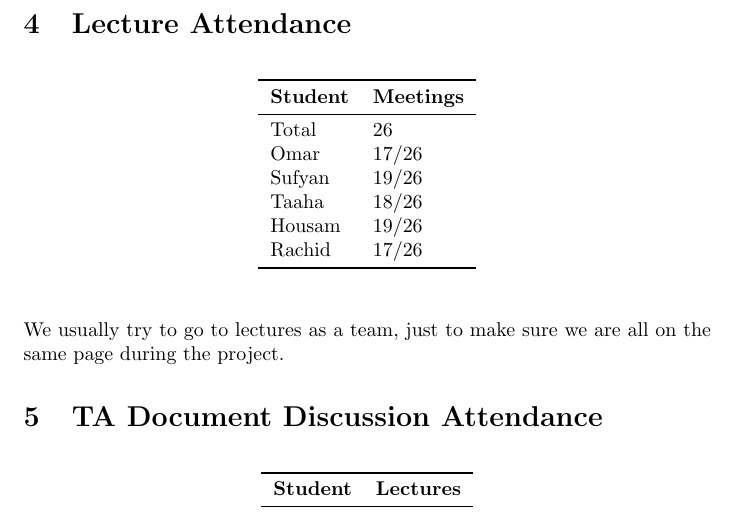
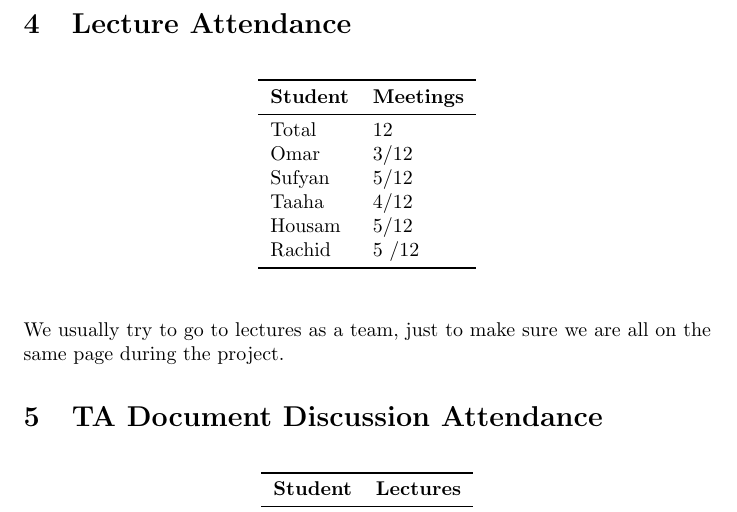
Before and after one commit to Housam2020/MES-ERP, a LaTeX document (docs/projMngmnt/POC_Team_Contrib.tex): part of page 3 of 4, cut so that both start at the same text. Compiled offline with pdfLaTeX.

Commit message:
Update team contributions document

```diff
--- a/docs/projMngmnt/POC_Team_Contrib.tex
+++ b/docs/projMngmnt/POC_Team_Contrib.tex
@@ -90,12 +90,13 @@ We call our supervisor for important milestone discussion, we will begin to call
 \toprule
 \textbf{Student} & \textbf{Meetings}\\
 \midrule
-Total & 26\\
-Omar & 17/26\\
-Sufyan & 19/26\\
-Taaha & 18/26\\
-Housam & 19/26\\
-Rachid & 17/26\\
+Total & 12\\
+Omar & 3/12\\
+Sufyan & 5/12\\
+Taaha & 4/12\\
+Housam & 5/12\\
+Rachid & 5
+/12\\
 \bottomrule
 \end{tabular}
 \end{table}
```
Also changed, not shown: docs/projMngmnt/POC_Team_Contrib.pdf.
